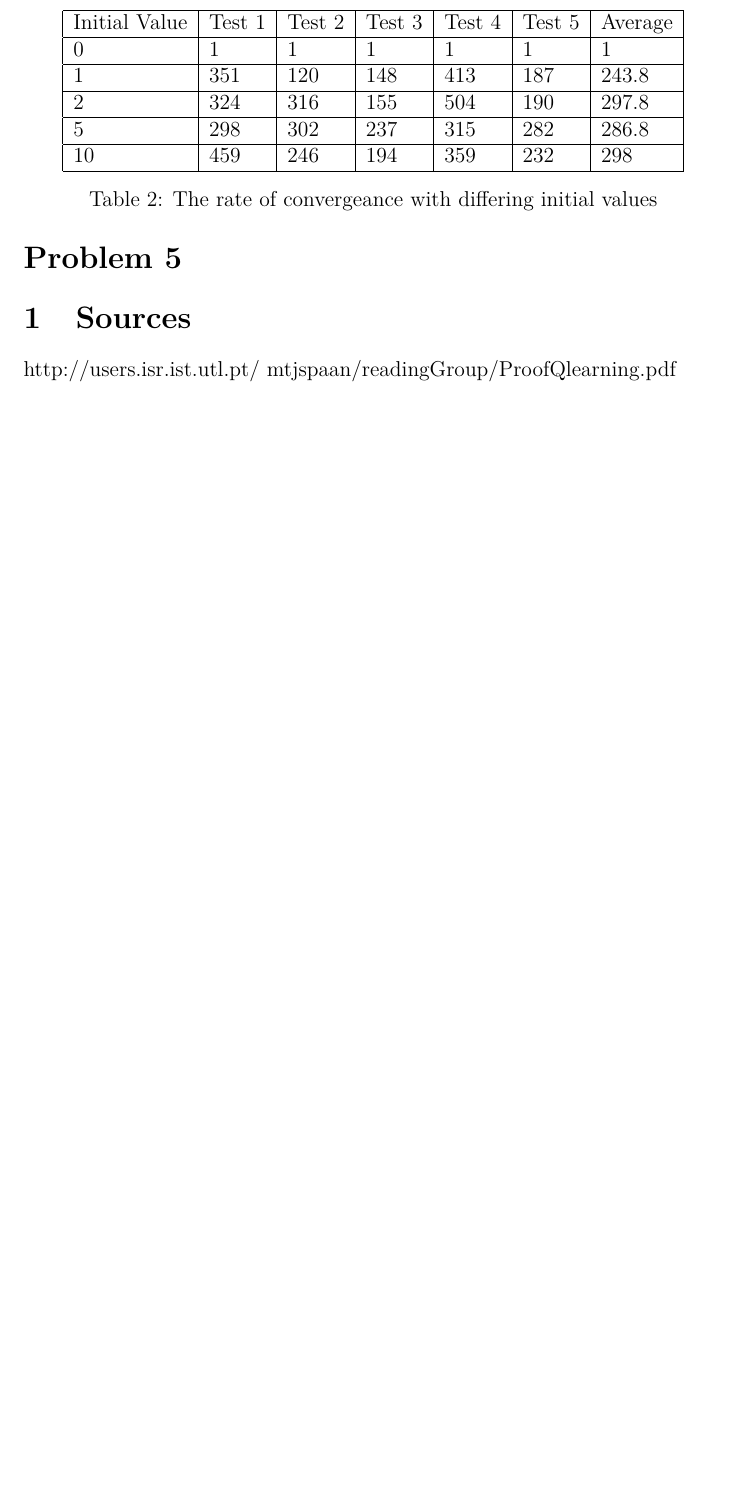
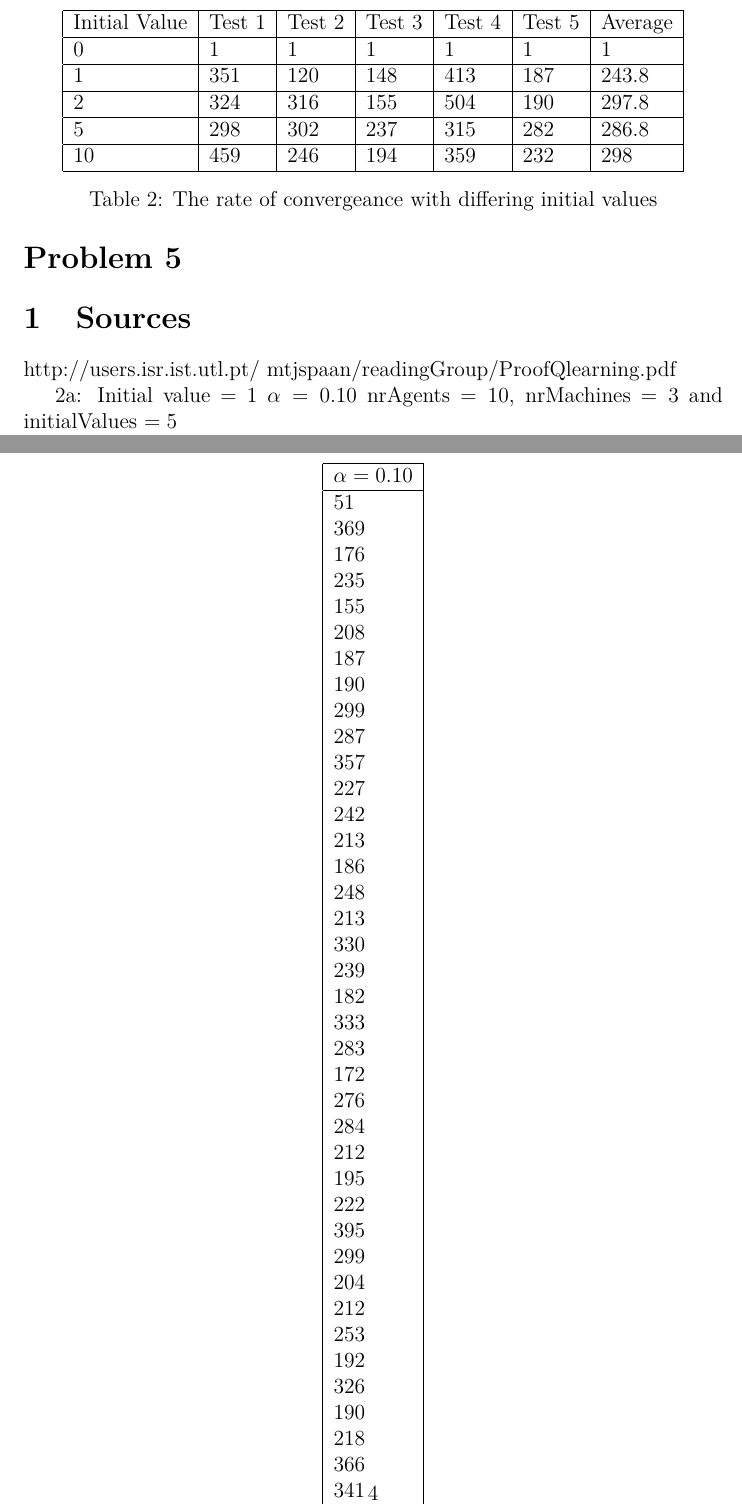
Before and after one commit to githubsven/MAL1, a LaTeX document (docs/verslag.tex): part of page 3 of 3 before the commit and two parts of pages 3 and 4 of 4 after it, the two joined at a grey line, cut so that both start at the same text, the shorter picture padded with empty space. Compiled offline with pdfLaTeX.

Commit message:
Added the automatic collecting of data

```diff
--- a/docs/verslag.tex
+++ b/docs/verslag.tex
@@ -115,7 +115,118 @@ $10$      & $459$    & $246$    & $194$    & $359$    & $232$    & $298$     \\
 \section{Sources}
 http://users.isr.ist.utl.pt/~mtjspaan/readingGroup/ProofQlearning.pdf
 
-
-
+2a:
+Initial value = $1$
+$\alpha = 0.10$
+nrAgents $= 10$, nrMachines $=3$ and initialValues $=5$
+\begin{table}[]
+\centering
+\begin{tabular}{|l|}
+\hline
+$\alpha = 0.10$ \\ \hline
+51              \\
+369             \\
+176             \\
+235             \\
+155             \\
+208             \\
+187             \\
+190             \\
+299             \\
+287             \\
+357             \\
+227             \\
+242             \\
+213             \\
+186             \\
+248             \\
+213             \\
+330             \\
+239             \\
+182             \\
+333             \\
+283             \\
+172             \\
+276             \\
+284             \\
+212             \\
+195             \\
+222             \\
+395             \\
+299             \\
+204             \\
+212             \\
+253             \\
+192             \\
+326             \\
+190             \\
+218             \\
+366             \\
+341             \\
+251             \\
+510             \\
+333             \\
+252             \\
+414             \\
+143             \\
+538             \\
+423             \\
+210             \\
+235             \\
+227             \\
+242             \\
+423             \\
+279             \\
+220             \\
+196             \\
+356             \\
+278             \\
+268             \\
+488             \\
+258             \\
+211             \\
+270             \\
+326             \\
+368             \\
+198             \\
+290             \\
+487             \\
+289             \\
+283             \\
+122             \\
+262             \\
+232             \\
+294             \\
+231             \\
+245             \\
+341             \\
+171             \\
+237             \\
+229             \\
+290             \\
+198             \\
+373             \\
+323             \\
+229             \\
+251             \\
+251             \\
+229             \\
+213             \\
+241             \\
+215             \\
+196             \\
+143             \\
+207             \\
+283             \\
+169             \\
+292             \\
+158             \\
+162             \\
+306             \\
+224
+\end{tabular}
+\caption{My caption}
+\label{my-label}
+\end{table}
 
 \end{document}
```
Also changed, not shown: RLMAL/RLMAL/obj/Debug/RLMAL.csproj.FileListAbsolute.txt (+0 -1 lines), docs/verslag.tex (2 more changed lines), 6 other files.
